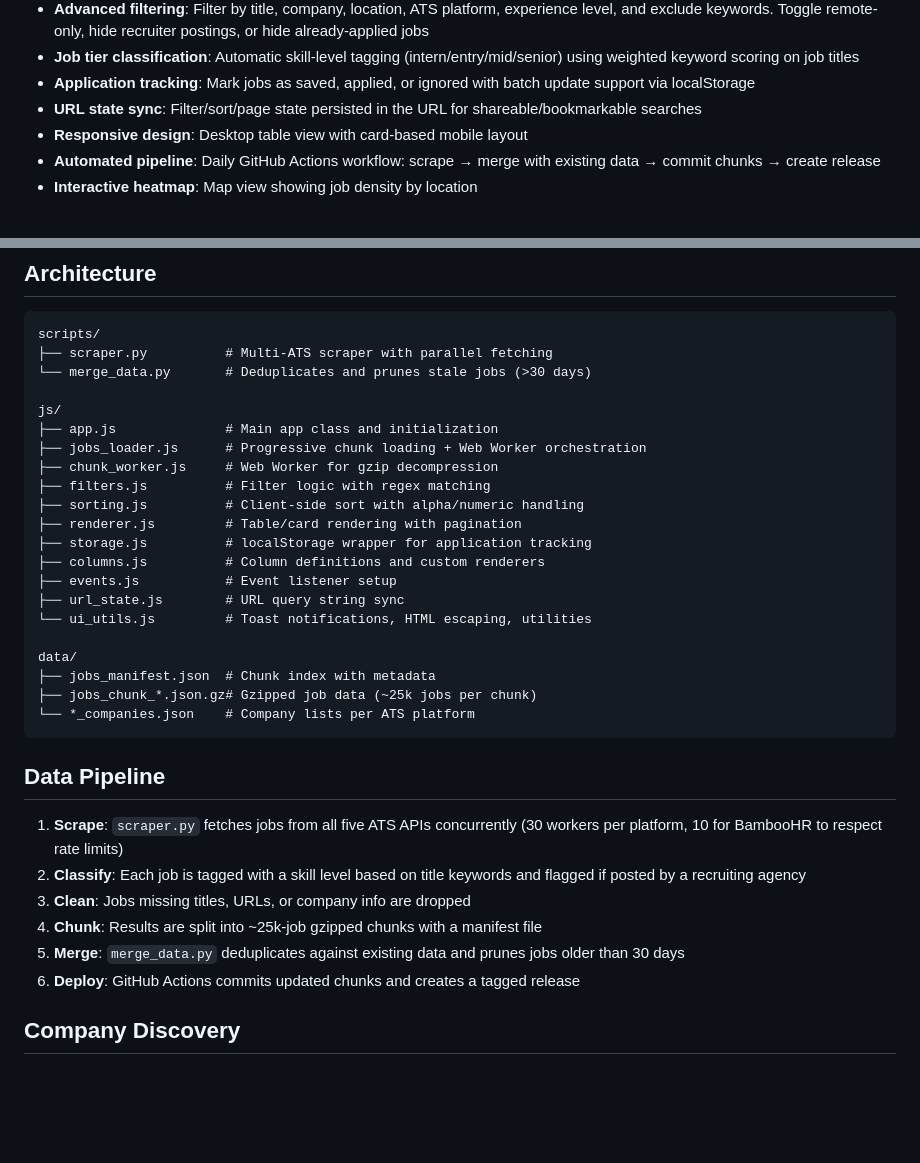
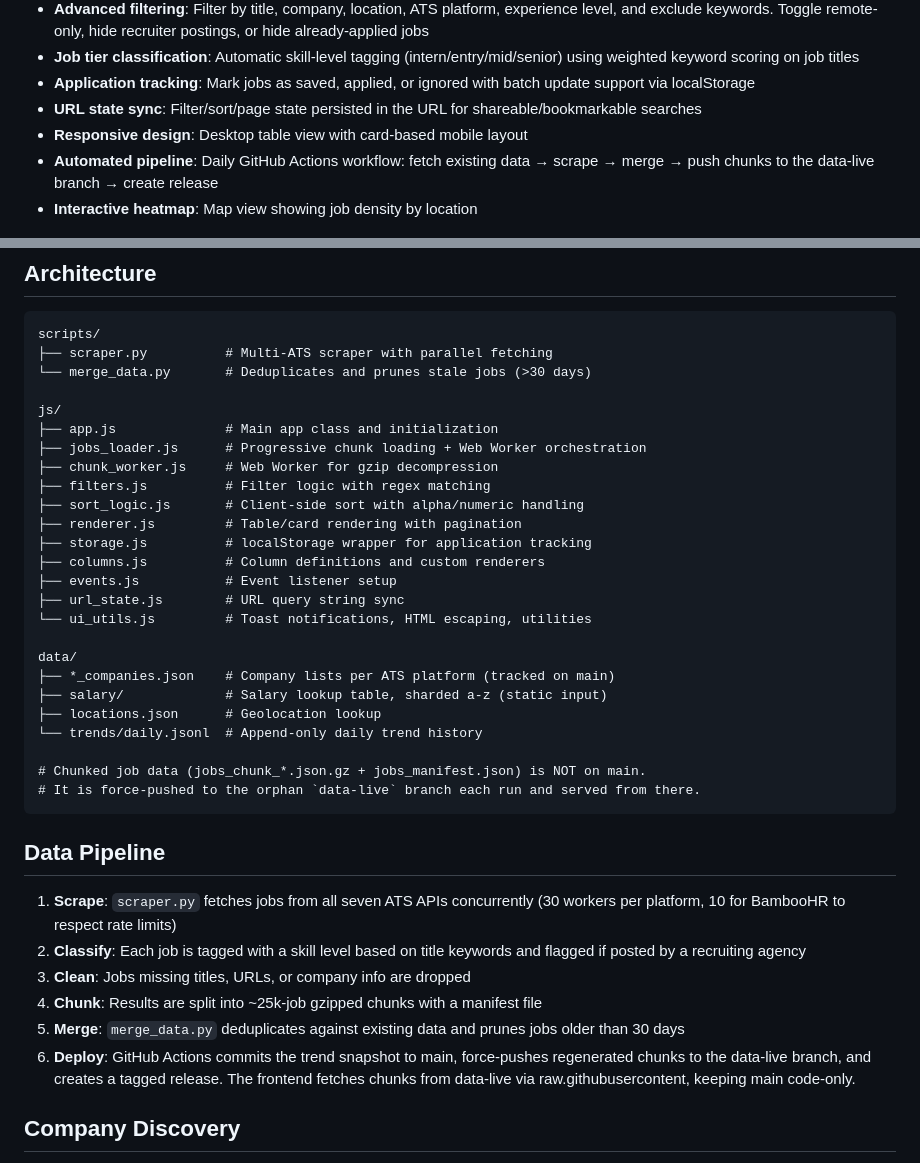
Before and after one commit to Feashliaa/job-board-aggregator, a Markdown page: README.md, 2 parts joined by grey strips. Drawn GitHub-style; blank space fills up the shorter version.

````diff
--- a/README.md
+++ b/README.md
@@ -17,7 +17,7 @@ Automated job board aggregating 1,000,000+ positions from 20,000+ companies acro
 - **Application tracking**: Mark jobs as saved, applied, or ignored with batch update support via localStorage
 - **URL state sync**: Filter/sort/page state persisted in the URL for shareable/bookmarkable searches
 - **Responsive design**: Desktop table view with card-based mobile layout
-- **Automated pipeline**: Daily GitHub Actions workflow: scrape → merge with existing data → commit chunks → create release
+- **Automated pipeline**: Daily GitHub Actions workflow: fetch existing data → scrape → merge → push chunks to the data-live branch → create release
 - **Interactive heatmap**: Map view showing job density by location
 
 ![Map view with job density heatmap and filtering](docs/screenshot-map.png)
@@ -44,7 +44,7 @@ js/
 ├── jobs_loader.js      # Progressive chunk loading + Web Worker orchestration
 ├── chunk_worker.js     # Web Worker for gzip decompression
 ├── filters.js          # Filter logic with regex matching
-├── sorting.js          # Client-side sort with alpha/numeric handling
+├── sort_logic.js       # Client-side sort with alpha/numeric handling
 ├── renderer.js         # Table/card rendering with pagination
 ├── storage.js          # localStorage wrapper for application tracking
 ├── columns.js          # Column definitions and custom renderers
@@ -53,19 +53,23 @@ js/
 └── ui_utils.js         # Toast notifications, HTML escaping, utilities
 
 data/
-├── jobs_manifest.json  # Chunk index with metadata
-├── jobs_chunk_*.json.gz# Gzipped job data (~25k jobs per chunk)
-└── *_companies.json    # Company lists per ATS platform
+├── *_companies.json    # Company lists per ATS platform (tracked on main)
+├── salary/             # Salary lookup table, sharded a-z (static input)
+├── locations.json      # Geolocation lookup
+└── trends/daily.jsonl  # Append-only daily trend history
+
+# Chunked job data (jobs_chunk_*.json.gz + jobs_manifest.json) is NOT on main.
+# It is force-pushed to the orphan `data-live` branch each run and served from there.
 ```
 
 ## Data Pipeline
 
-1. **Scrape**: `scraper.py` fetches jobs from all five ATS APIs concurrently (30 workers per platform, 10 for BambooHR to respect rate limits)
+1. **Scrape**: `scraper.py` fetches jobs from all seven ATS APIs concurrently (30 workers per platform, 10 for BambooHR to respect rate limits)
 2. **Classify**: Each job is tagged with a skill level based on title keywords and flagged if posted by a recruiting agency
 3. **Clean**: Jobs missing titles, URLs, or company info are dropped
 4. **Chunk**: Results are split into ~25k-job gzipped chunks with a manifest file
 5. **Merge**: `merge_data.py` deduplicates against existing data and prunes jobs older than 30 days
-6. **Deploy**: GitHub Actions commits updated chunks and creates a tagged release
+6. **Deploy**: GitHub Actions commits the trend snapshot to main, force-pushes regenerated chunks to the data-live branch, and creates a tagged release. The frontend fetches chunks from data-live via raw.githubusercontent, keeping main code-only.
 
 ## Company Discovery
 
````
